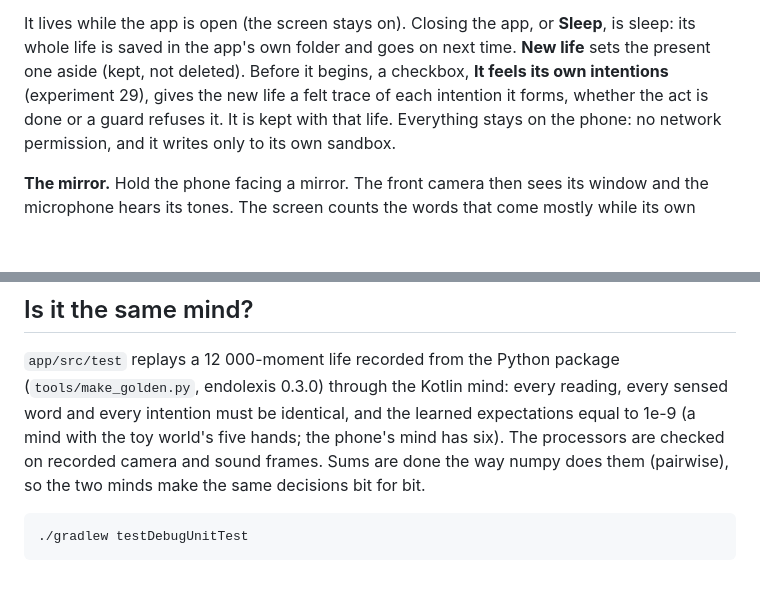
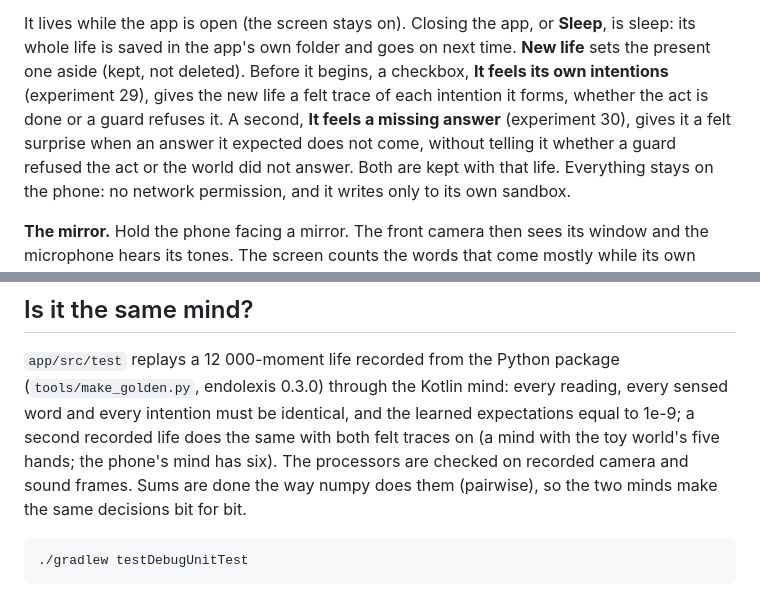
Before and after one commit to csikiati/endolexis, a Markdown page: android/README.md, 2 parts joined by grey strips. GitHub-like rendering; blank space fills up the shorter version.

Commit message:
Experiment 30: API and Android README notes on the felt surprise
Co-Authored-By: Claude Opus 5.5 <noreply@anthropic.com>
Claude-Session: https://claude.ai/code/session_01Rf4eyHPkcP8UkzETBYxwLt

````diff
--- a/android/README.md
+++ b/android/README.md
@@ -24,7 +24,9 @@ and every 1000 moments (about 4 minutes) it naps: words that were never used muc
 It lives while the app is open (the screen stays on). Closing the app, or **Sleep**, is sleep: its whole life is
 saved in the app's own folder and goes on next time. **New life** sets the present one aside (kept, not deleted).
 Before it begins, a checkbox, **It feels its own intentions** (experiment 29), gives the new life a felt trace
-of each intention it forms, whether the act is done or a guard refuses it. It is kept with that life.
+of each intention it forms, whether the act is done or a guard refuses it. A second, **It feels a missing answer**
+(experiment 30), gives it a felt surprise when an answer it expected does not come, without telling it whether a guard
+refused the act or the world did not answer. Both are kept with that life.
 Everything stays on the phone: no network permission, and it writes only to its own sandbox.
 
 **The mirror.** Hold the phone facing a mirror. The front camera then sees its window and the microphone hears its
@@ -119,7 +121,7 @@ vibration (granted at install).
 
 `app/src/test` replays a 12 000-moment life recorded from the Python package (`tools/make_golden.py`, endolexis
 0.3.0) through the Kotlin mind: every reading, every sensed word and every intention must be identical, and the
-learned expectations equal to 1e-9 (a mind with the toy world's five hands; the phone's mind has six). The processors are checked on recorded camera and sound frames. Sums are done
+learned expectations equal to 1e-9; a second recorded life does the same with both felt traces on (a mind with the toy world's five hands; the phone's mind has six). The processors are checked on recorded camera and sound frames. Sums are done
 the way numpy does them (pairwise), so the two minds make the same decisions bit for bit.
 
 ```bash
````
Also changed, not shown: docs/API.md (+8 -1 lines).
